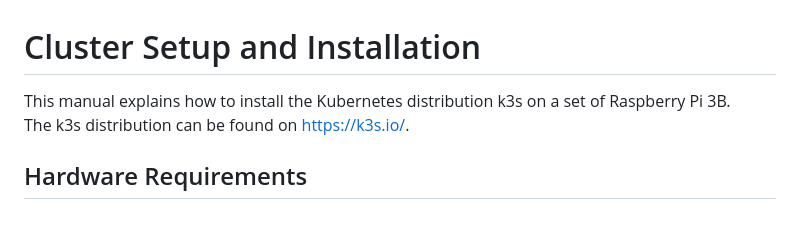
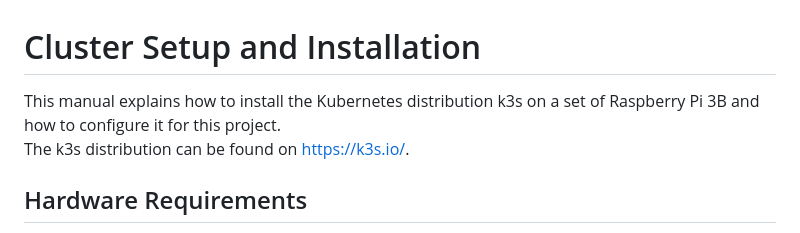
Before and after one commit to FreddyKly/Rat-Detector, a Markdown page: RasPiCluster/KubernetesCluster/README.md, the part around the change. Drawn GitHub-style.

```diff
--- a/RasPiCluster/KubernetesCluster/README.md
+++ b/RasPiCluster/KubernetesCluster/README.md
@@ -1,5 +1,5 @@
 # Cluster Setup and Installation
-This manual explains how to install the Kubernetes distribution k3s on a set of Raspberry Pi 3B.
+This manual explains how to install the Kubernetes distribution k3s on a set of Raspberry Pi 3B and how to configure it for this project.
 The k3s distribution can be found on https://k3s.io/.
 
 ## Hardware Requirements
```
